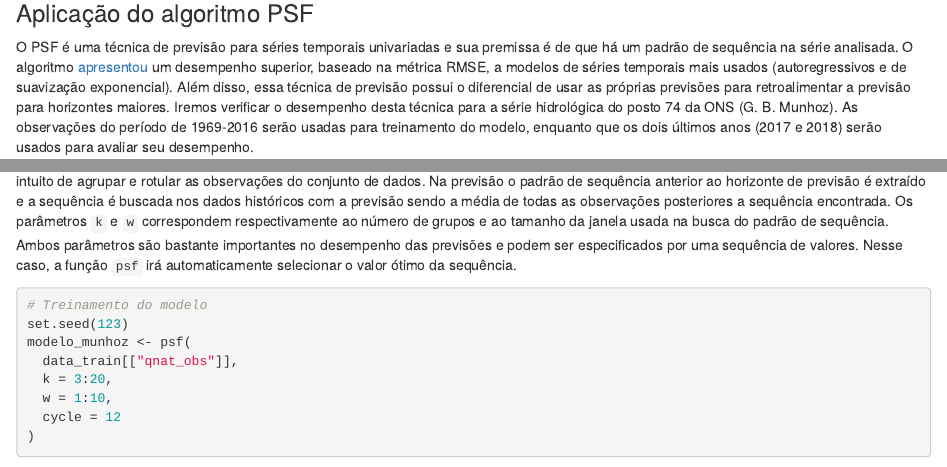
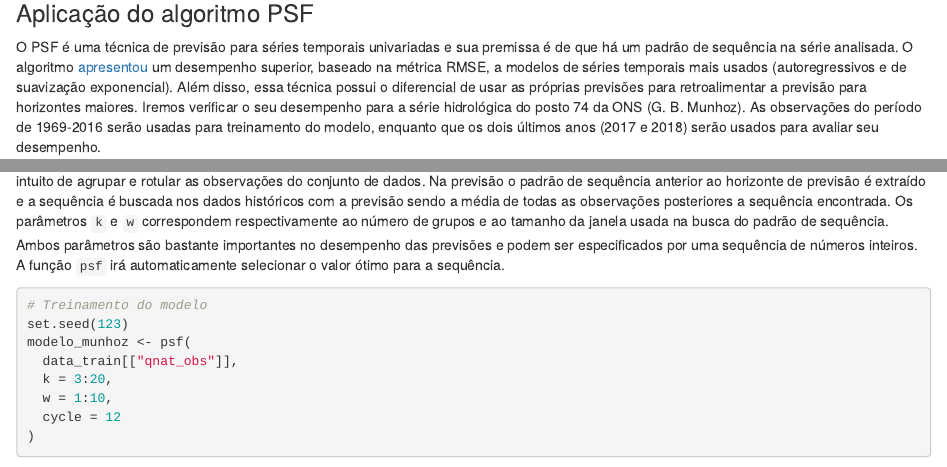
Before and after one commit to lhmet/testePSF, an R Markdown document (doc/testPSF_posto74.Rmd): the page in a window 1100 px wide, from 2760 px down, and a second part further down, joined at a grey line. Rendered offline with R 4.5, knitr and Pandoc, with nearby package versions; some code elsewhere in the file could not run offline; common packages that the code uses without loading them are loaded.

Commit message:
change description

````diff
--- a/doc/testPSF_posto74.Rmd
+++ b/doc/testPSF_posto74.Rmd
@@ -129,7 +129,7 @@ stopifnot(nrow(qnat_posto_mly) %% 12 == 0)
 
 ### Aplicação do algoritmo PSF
 
-O PSF é uma técnica de previsão para séries temporais univariadas e sua premissa é de que há um padrão de sequência na série analisada. O algoritmo [apresentou](https://journal.r-project.org/archive/2017/RJ-2017-021/RJ-2017-021.pdf) um desempenho superior, baseado na métrica RMSE, a modelos de séries temporais mais usados (autoregressivos e de suavização exponencial). Além disso, essa técnica de previsão possui o diferencial de usar as próprias previsões para retroalimentar a previsão para horizontes maiores. Iremos verificar o desempenho desta técnica para a série hidrológica do posto 74 da ONS (G. B. Munhoz). As observações do período de 1969-2016 serão usadas para treinamento do modelo, enquanto que os dois últimos anos (2017 e 2018) serão usados para avaliar seu desempenho.
+O PSF é uma técnica de previsão para séries temporais univariadas e sua premissa é de que há um padrão de sequência na série analisada. O algoritmo [apresentou](https://journal.r-project.org/archive/2017/RJ-2017-021/RJ-2017-021.pdf) um desempenho superior, baseado na métrica RMSE, a modelos de séries temporais mais usados (autoregressivos e de suavização exponencial). Além disso, essa técnica possui o diferencial de usar as próprias previsões para retroalimentar a previsão para horizontes maiores. Iremos verificar o seu desempenho para a série hidrológica do posto 74 da ONS (G. B. Munhoz). As observações do período de 1969-2016 serão usadas para treinamento do modelo, enquanto que os dois últimos anos (2017 e 2018) serão usados para avaliar seu desempenho.
 
 ```{r}
 #PSF:::convert_datatype(data = qnat_posto_mly["qnat_obs"])
@@ -148,7 +148,7 @@ O treinamento do modelo no pacote `PSF` é feito através da função `psf` que
 ```
 
 
-A técnica `PSF` pode ser descrita em duas etapas: agrupamento e previsão. Na primeira etapa o método de clustering k-means é aplicado com o intuito de agrupar e rotular as observações do conjunto de dados. Na previsão o padrão de sequência anterior ao horizonte de previsão é extraído e a sequência é buscada nos dados históricos com a previsão sendo a média de todas as observações posteriores a sequência encontrada. Os parâmetros `k` e `w`  correspondem respectivamente ao número de grupos e ao tamanho da janela usada na busca do padrão de sequência. Ambos parâmetros são bastante importantes no desempenho das previsões e podem ser especificados por uma sequência de valores. Nesse caso, a função `psf` irá automaticamente selecionar o valor ótimo da sequência.
+A técnica `PSF` pode ser descrita em duas etapas: agrupamento e previsão. Na primeira etapa o método de clustering k-means é aplicado com o intuito de agrupar e rotular as observações do conjunto de dados. Na previsão o padrão de sequência anterior ao horizonte de previsão é extraído e a sequência é buscada nos dados históricos com a previsão sendo a média de todas as observações posteriores a sequência encontrada. Os parâmetros `k` e `w`  correspondem respectivamente ao número de grupos e ao tamanho da janela usada na busca do padrão de sequência. Ambos parâmetros são bastante importantes no desempenho das previsões e podem ser especificados por uma sequência de números inteiros. A função `psf` irá automaticamente selecionar o valor ótimo para a  sequência.
 
 ```{r}
 # Treinamento do modelo
````
